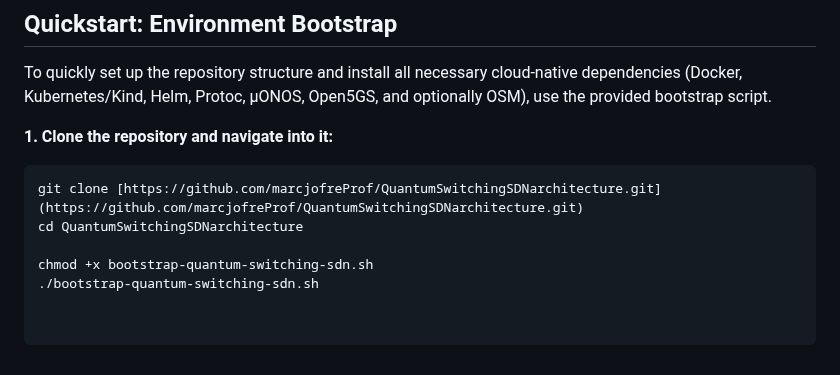
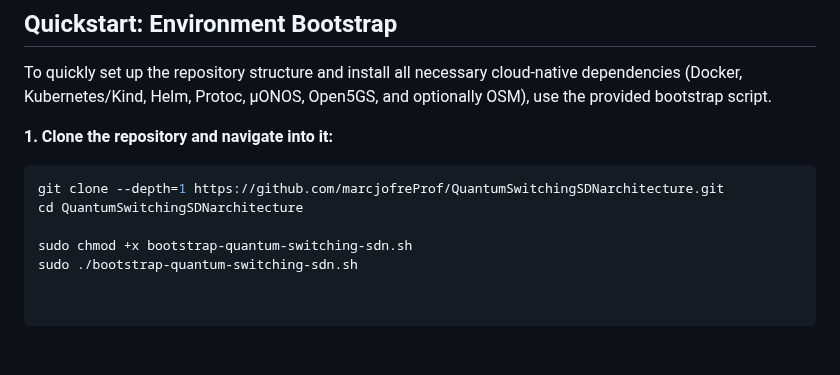
Before and after one commit to marcjofreProf/QuantumSwitchingSDNarchitecture, a Markdown page: README.md, the part around the change. GitHub-like rendering.

Commit message:
Modify repository clone and script execution commands
Updated clone command to use --depth=1 and added sudo for script execution.

````diff
--- a/README.md
+++ b/README.md
@@ -41,8 +41,8 @@ To quickly set up the repository structure and install all necessary cloud-nativ
 
 **1. Clone the repository and navigate into it:**
 ```bash
-git clone [https://github.com/marcjofreProf/QuantumSwitchingSDNarchitecture.git](https://github.com/marcjofreProf/QuantumSwitchingSDNarchitecture.git)
+git clone --depth=1 https://github.com/marcjofreProf/QuantumSwitchingSDNarchitecture.git
 cd QuantumSwitchingSDNarchitecture
 
-chmod +x bootstrap-quantum-switching-sdn.sh
-./bootstrap-quantum-switching-sdn.sh
+sudo chmod +x bootstrap-quantum-switching-sdn.sh
+sudo ./bootstrap-quantum-switching-sdn.sh
````
